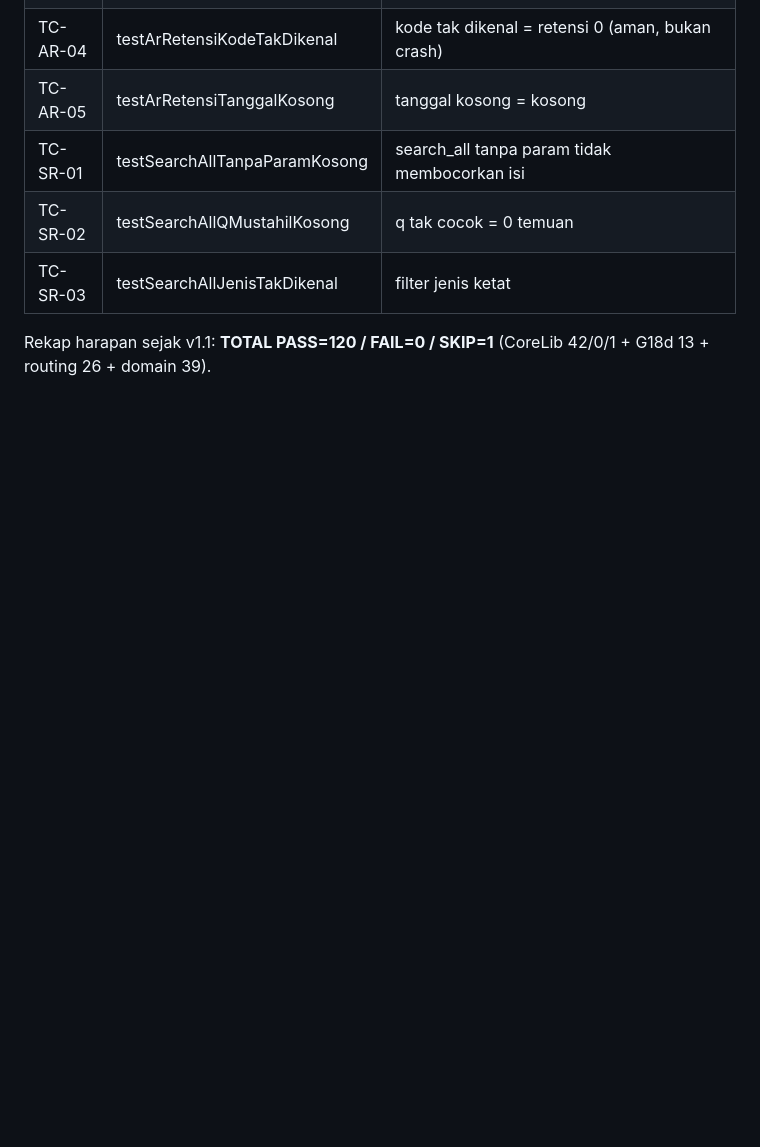
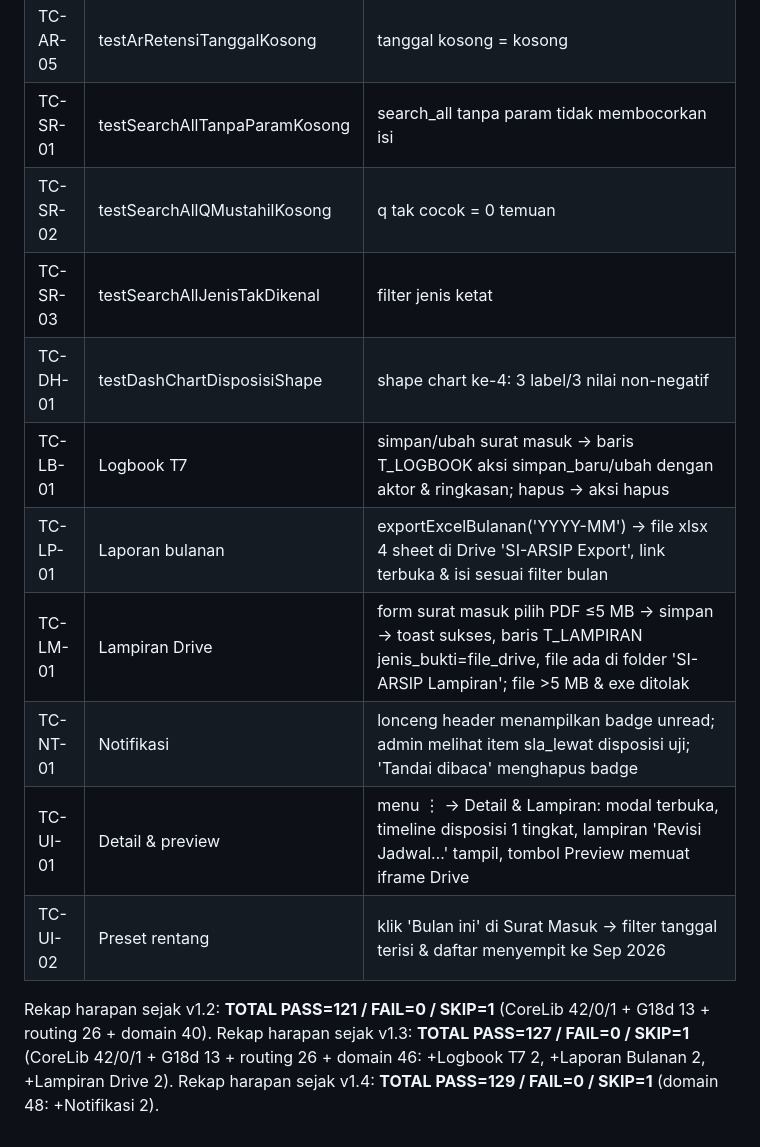
Before and after one commit to miftachurrochim82-sketch/si-arsip-2026, a Markdown page: docs/07_TESTCASE.md, the part around the change. GitHub-like rendering; blank space fills up the shorter version.

Commit message:
Add new test cases and update test summary
Added new test cases for dashboard chart, logbook, monthly report, attachment, notification, and UI features. Updated the summary of test results since version 1.1 to 1.4.

```diff
--- a/docs/07_TESTCASE.md
+++ b/docs/07_TESTCASE.md
@@ -270,6 +270,17 @@ RINGKASAN DOMAIN: PASS=20 / FAIL=0 / SKIP=0
 | TC-SR-01 | testSearchAllTanpaParamKosong | search_all tanpa param tidak membocorkan isi |
 | TC-SR-02 | testSearchAllQMustahilKosong | q tak cocok = 0 temuan |
 | TC-SR-03 | testSearchAllJenisTakDikenal | filter jenis ketat |
+| TC-DH-01 | testDashChartDisposisiShape | shape chart ke-4: 3 label/3 nilai non-negatif |
+TC-LB-01 | Logbook T7 | simpan/ubah surat masuk → baris T_LOGBOOK aksi simpan_baru/ubah dengan aktor & ringkasan; hapus → aksi hapus | §4k suite + mata-user
+TC-LP-01 | Laporan bulanan | exportExcelBulanan('YYYY-MM') → file xlsx 4 sheet di Drive 'SI-ARSIP Export', link terbuka & isi sesuai filter bulan | §4l suite + mata-user
+TC-LM-01 | Lampiran Drive | form surat masuk pilih PDF ≤5 MB → simpan → toast sukses, baris T_LAMPIRAN jenis_bukti=file_drive, file ada di folder 'SI-ARSIP Lampiran'; file >5 MB & exe ditolak | §4m suite + mata-user
+TC-NT-01 | Notifikasi | lonceng header menampilkan badge unread; admin melihat item sla_lewat disposisi uji; 'Tandai dibaca' menghapus badge | §4n suite + mata-user
+TC-UI-01 | Detail & preview | menu ⋮ → Detail & Lampiran: modal terbuka, timeline disposisi 1 tingkat, lampiran 'Revisi Jadwal…' tampil, tombol Preview memuat iframe Drive | mata-user
+TC-UI-02 | Preset rentang | klik 'Bulan ini' di Surat Masuk → filter tanggal terisi & daftar menyempit ke Sep 2026 | mata-user
 
-Rekap harapan sejak v1.1: **TOTAL PASS=120 / FAIL=0 / SKIP=1**
-(CoreLib 42/0/1 + G18d 13 + routing 26 + domain 39).
+Rekap harapan sejak v1.2: **TOTAL PASS=121 / FAIL=0 / SKIP=1**
+(CoreLib 42/0/1 + G18d 13 + routing 26 + domain 40).
+Rekap harapan sejak v1.3: **TOTAL PASS=127 / FAIL=0 / SKIP=1**
+(CoreLib 42/0/1 + G18d 13 + routing 26 + domain 46: +Logbook T7 2, +Laporan Bulanan 2, +Lampiran Drive 2).
+Rekap harapan sejak v1.4: **TOTAL PASS=129 / FAIL=0 / SKIP=1**
+(domain 48: +Notifikasi 2).
```
